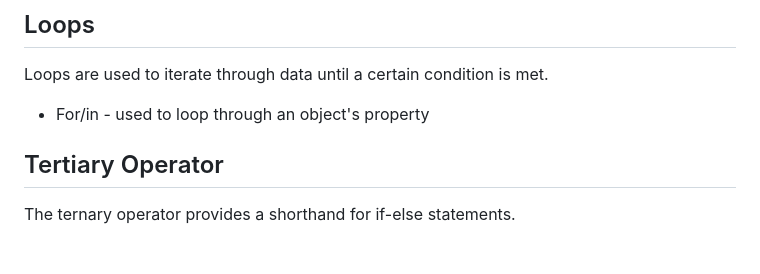
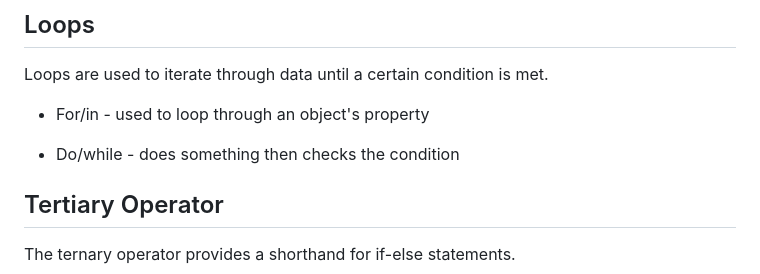
Before and after one commit to oluseguncodess/learning-javascript, a Markdown page: documentation.md, the part around the change. Rendered like a GitHub page; blank space fills up the shorter version.

Commit message:
do while loop

```diff
--- a/documentation.md
+++ b/documentation.md
@@ -53,6 +53,8 @@ Objects that have keys who's values are functions, the values can be referred to
 Loops are used to iterate through data until a certain condition is met.
 
 - For/in - used to loop through an object's property
+
+- Do/while - does something then checks the condition
 
 ## Tertiary Operator
 
```
